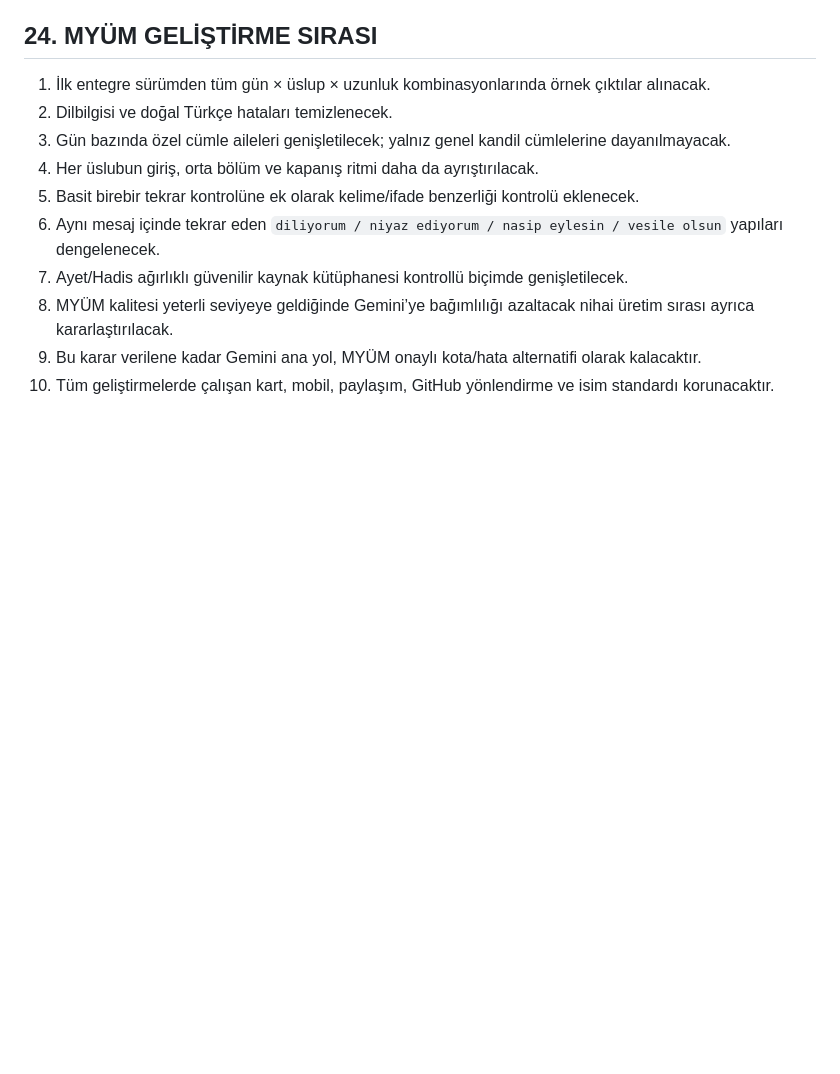
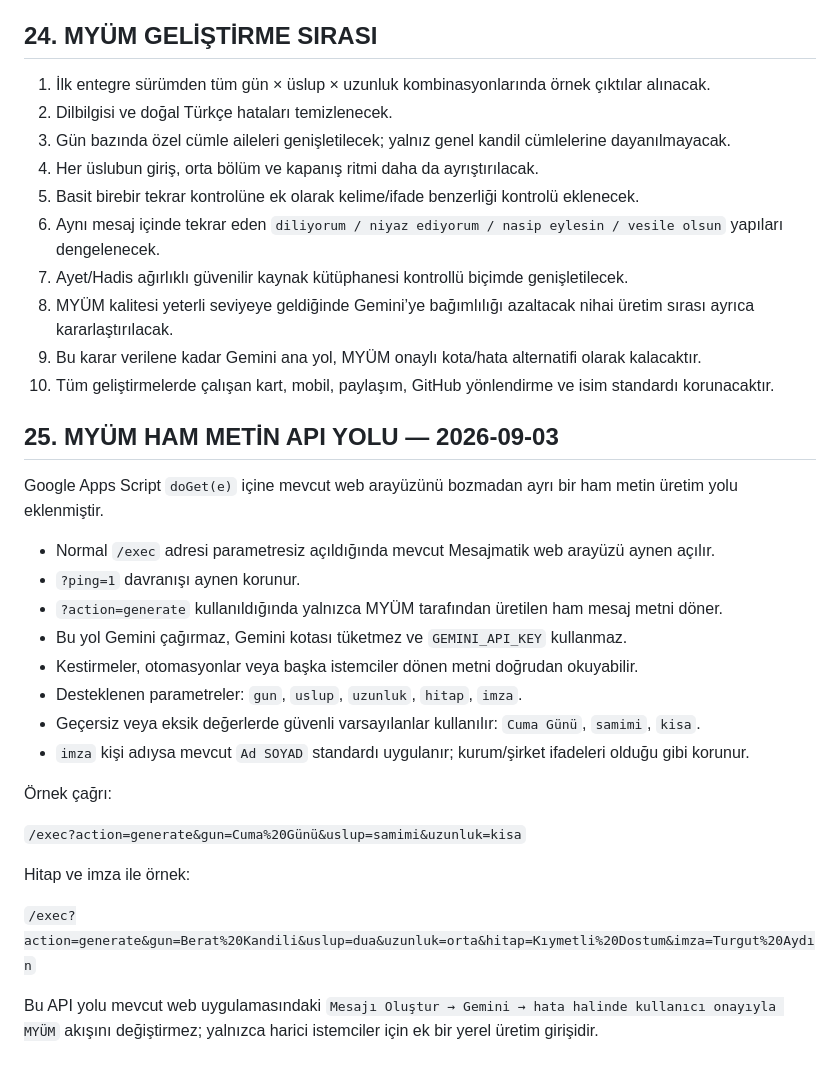
Before and after one commit to turgutaydin1/mesajmatik, a Markdown page: README.md, the part around the change. Rendered like a GitHub page; blank space fills up the shorter version.

Commit message:
Document MYUM plain text API endpoint

```diff
--- a/README.md
+++ b/README.md
@@ -450,3 +450,26 @@ Bu ilk sürüm **başlangıç motorudur**. Sonraki geliştirmede amaç; daha bü
 8. MYÜM kalitesi yeterli seviyeye geldiğinde Gemini’ye bağımlılığı azaltacak nihai üretim sırası ayrıca kararlaştırılacak.
 9. Bu karar verilene kadar Gemini ana yol, MYÜM onaylı kota/hata alternatifi olarak kalacaktır.
 10. Tüm geliştirmelerde çalışan kart, mobil, paylaşım, GitHub yönlendirme ve isim standardı korunacaktır.
+
+## 25. MYÜM HAM METİN API YOLU — 2026-09-03
+
+Google Apps Script `doGet(e)` içine mevcut web arayüzünü bozmadan ayrı bir ham metin üretim yolu eklenmiştir.
+
+- Normal `/exec` adresi parametresiz açıldığında mevcut Mesajmatik web arayüzü aynen açılır.
+- `?ping=1` davranışı aynen korunur.
+- `?action=generate` kullanıldığında yalnızca MYÜM tarafından üretilen ham mesaj metni döner.
+- Bu yol Gemini çağırmaz, Gemini kotası tüketmez ve `GEMINI_API_KEY` kullanmaz.
+- Kestirmeler, otomasyonlar veya başka istemciler dönen metni doğrudan okuyabilir.
+- Desteklenen parametreler: `gun`, `uslup`, `uzunluk`, `hitap`, `imza`.
+- Geçersiz veya eksik değerlerde güvenli varsayılanlar kullanılır: `Cuma Günü`, `samimi`, `kisa`.
+- `imza` kişi adıysa mevcut `Ad SOYAD` standardı uygulanır; kurum/şirket ifadeleri olduğu gibi korunur.
+
+Örnek çağrı:
+
+`/exec?action=generate&gun=Cuma%20Günü&uslup=samimi&uzunluk=kisa`
+
+Hitap ve imza ile örnek:
+
+`/exec?action=generate&gun=Berat%20Kandili&uslup=dua&uzunluk=orta&hitap=Kıymetli%20Dostum&imza=Turgut%20Aydın`
+
+Bu API yolu mevcut web uygulamasındaki `Mesajı Oluştur → Gemini → hata halinde kullanıcı onayıyla MYÜM` akışını değiştirmez; yalnızca harici istemciler için ek bir yerel üretim girişidir.
```
